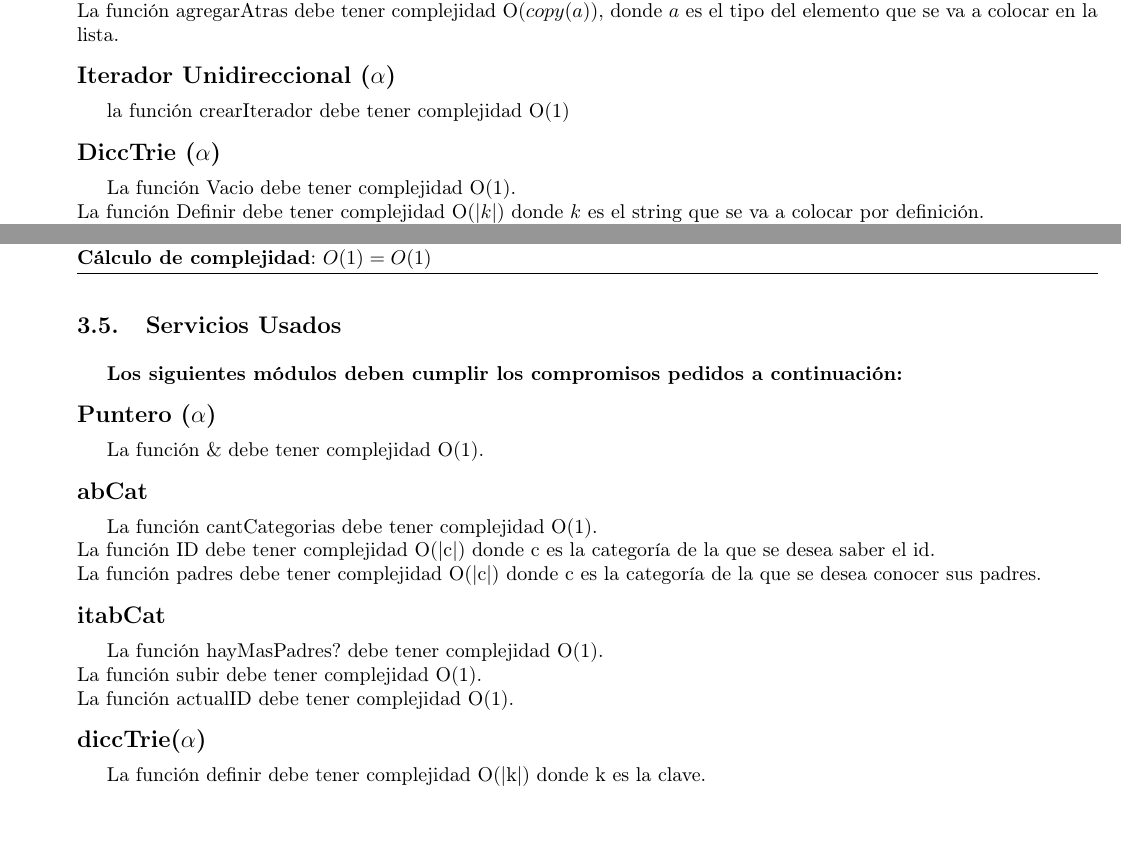
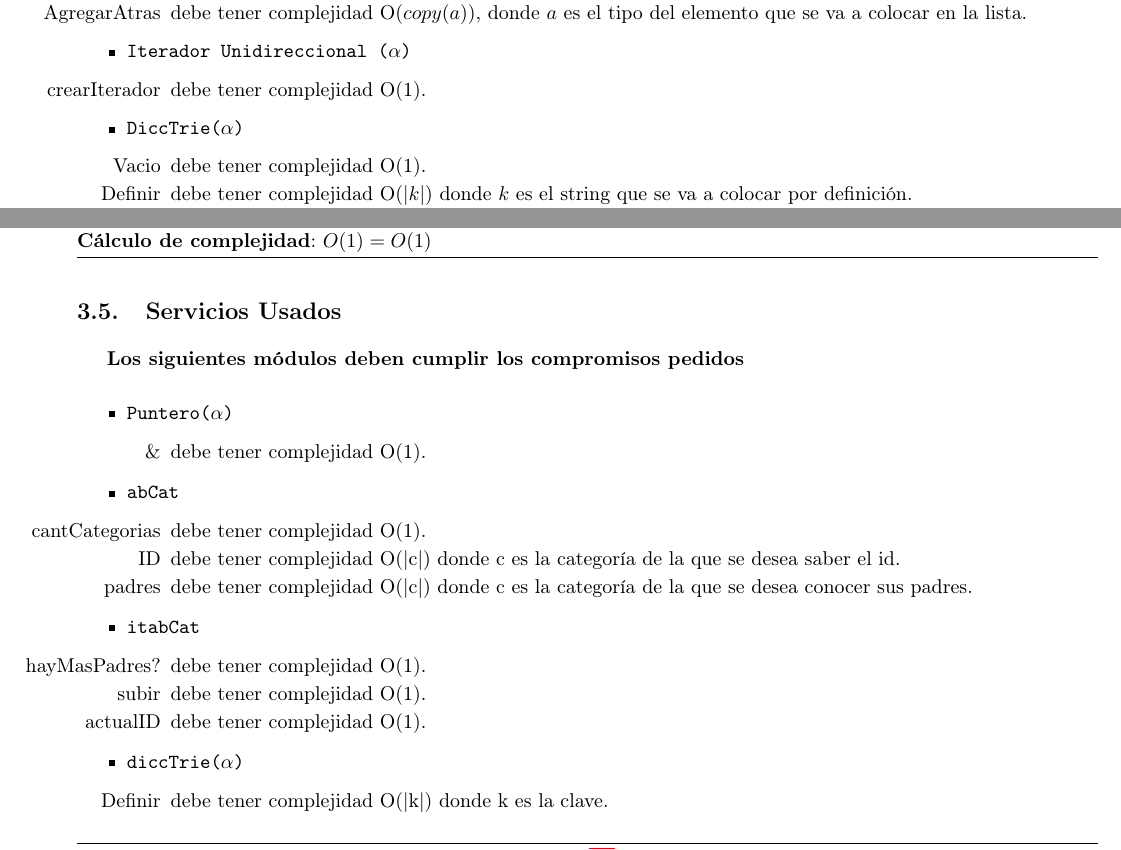
Before and after one commit to sizcovich/TPs-AlgoritmosII, a LaTeX document (tp2/main.tex): two parts of pages 11 and 16 of 18, joined at a grey line, cut so that both start at the same text, the shorter picture padded with empty space. Compiled offline with pdfLaTeX.

Commit message:
Puse bien los servicios usados (por 2da vez)

```diff
--- a/tp2/main.tex
+++ b/tp2/main.tex
@@ -665,13 +672,15 @@ Para representar el \'arbol de categor\'ias elegimos esta estructura por los sig
+		\item[AgregarAtras] debe tener complejidad O($copy$($a$)), donde $a$ es el tipo del elemento que se va a colocar en la lista.
+	\end{itemize}
 
-La función Vacia debe tener complejidad O(1).\\
-La función agregarAtras debe tener complejidad O($copy$($a$)), donde $a$ es el tipo del elemento que se va a colocar en la lista.
+	\item \TipoVariable{Iterador Unidireccional ($\alpha$)}
+	\begin{itemize}
+		\item[crearIterador] debe tener complejidad O(1).
+	\end{itemize}
 
-\modTitulo{Iterador Unidireccional ($\alpha$)}
+	\item \TipoVariable{DiccTrie($\alpha$)}
+	\begin{itemize}
+		\item[Vacio] debe tener complejidad O(1).
+		\item[Definir] debe tener complejidad O(|$k$|) donde $k$ es el string que se va a colocar por definici\'on.
+		\item[Obtener] debe tener complejidad O(|$k$|) donde $k$ es la clave.
+	\end{itemize}
 
-la función crearIterador debe tener complejidad O(1)
-
-\modTitulo{DiccTrie ($\alpha$)}
-
-La función Vacio debe tener complejidad O(1). \\
-La función Definir debe tener complejidad O(|$k$|) donde $k$ es el string que se va a colocar por definici\'on. \\
-La función Obtener debe tener complejidad O(|$k$|) donde $k$ es la clave.
@@ -983,16 +993,30 @@ La función \& debe tener complejidad O(1).
 
 \subsection{Servicios Usados}
 
-\textbf{Los siguientes m\'odulos deben cumplir los compromisos pedidos a continuaci\'on:}
+\textbf{Los siguientes m\'odulos deben cumplir los compromisos pedidos}
 
-\modTitulo{Puntero ($\alpha$)}
+\begin{itemize}
+	\item \TipoVariable{Puntero($\alpha$)}
+	\begin{itemize}
+		\item[\&] debe tener complejidad O(1).
+	\end{itemize}
 
-La función \& debe tener complejidad O(1).
+	\item \TipoVariable{abCat}
+	\begin{itemize}
+		\item[cantCategorias] debe tener complejidad O(1).
+		\item[ID] debe tener complejidad O(|c|) donde c es la categor\'ia de la que se desea saber el id.
+		\item[padres] debe tener complejidad O(|c|) donde c es la categor\'ia de la que se desea conocer sus padres.
+	\end{itemize}
 
-\modTitulo{abCat}
+	\item \TipoVariable{itabCat}
+	\begin{itemize}
+		\item[hayMasPadres?] debe tener complejidad O(1).
+		\item[subir] debe tener complejidad O(1).
+		\item[actualID] debe tener complejidad O(1).
+	\end{itemize}
 
-La función cantCategorias debe tener complejidad O(1).\\
-La función ID debe tener complejidad O(|c|) donde c es la categor\'ia de la que se desea saber el id.\\
-La función padres debe tener complejidad O(|c|) donde c es la categor\'ia de la que se desea conocer sus padres.
+	\item \TipoVariable{diccTrie($\alpha$)}
+	\begin{itemize}
+		\item[Definir] debe tener complejidad O(|k|) donde k es la clave.
+	\end{itemize}
 
-\modTitulo{itabCat}
@@ -999,4 +1030 @@ La función padres debe tener complejidad O(|c|) donde c es la categor\'ia de la
 
-La función hayMasPadres? debe tener complejidad O(1).\\
-La función subir debe tener complejidad O(1).\\
-La función actualID debe tener complejidad O(1).
@@ -1003,2 +1036 @@ La función actualID debe tener complejidad O(1).
 
-\modTitulo{diccTrie($\alpha$)}
@@ -1005,2 +1044 @@ La función actualID debe tener complejidad O(1).
 
-La función definir debe tener complejidad O(|k|) donde k es la clave.\\
```
Also changed, not shown: tp2/main.tex (110 more changed lines).
